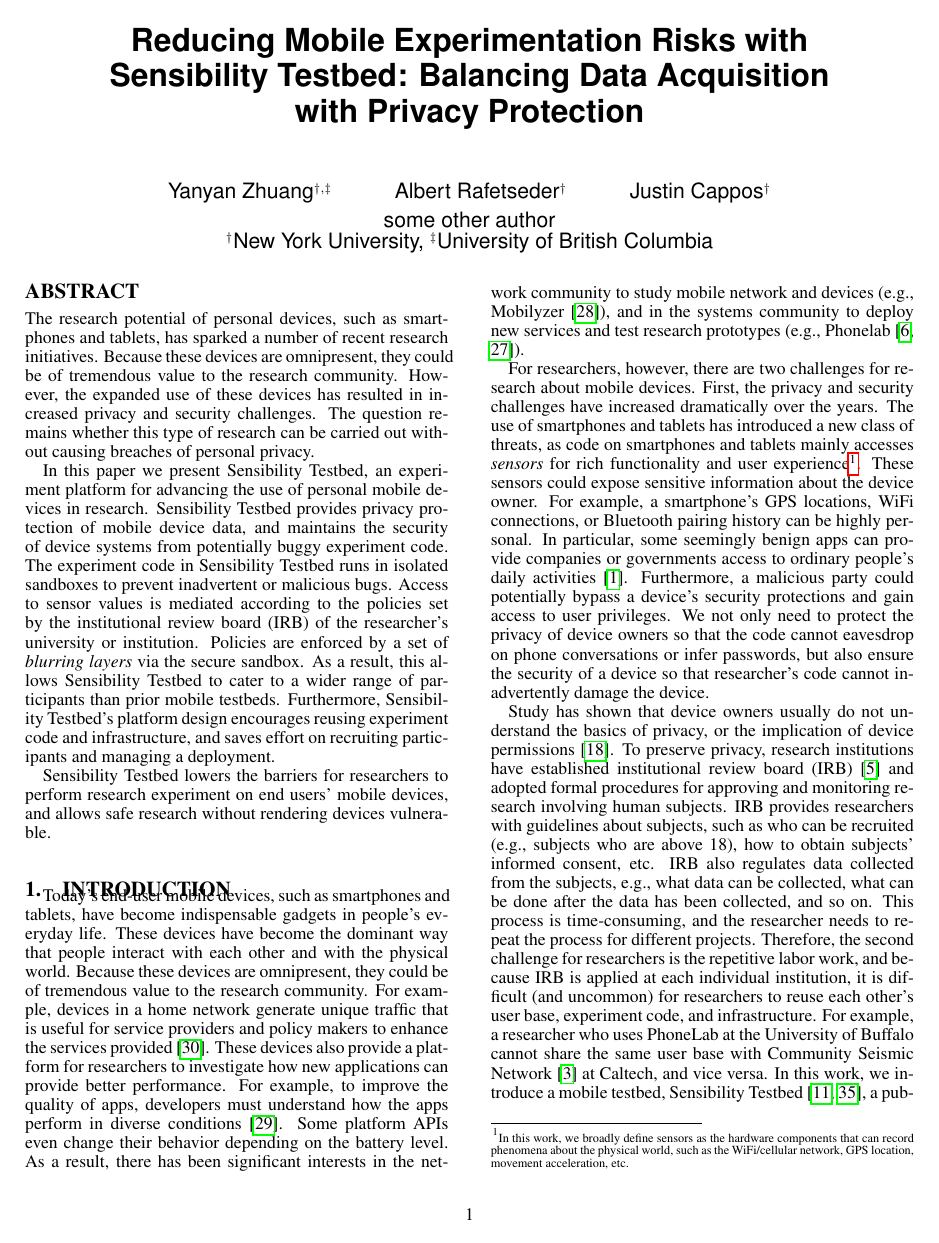
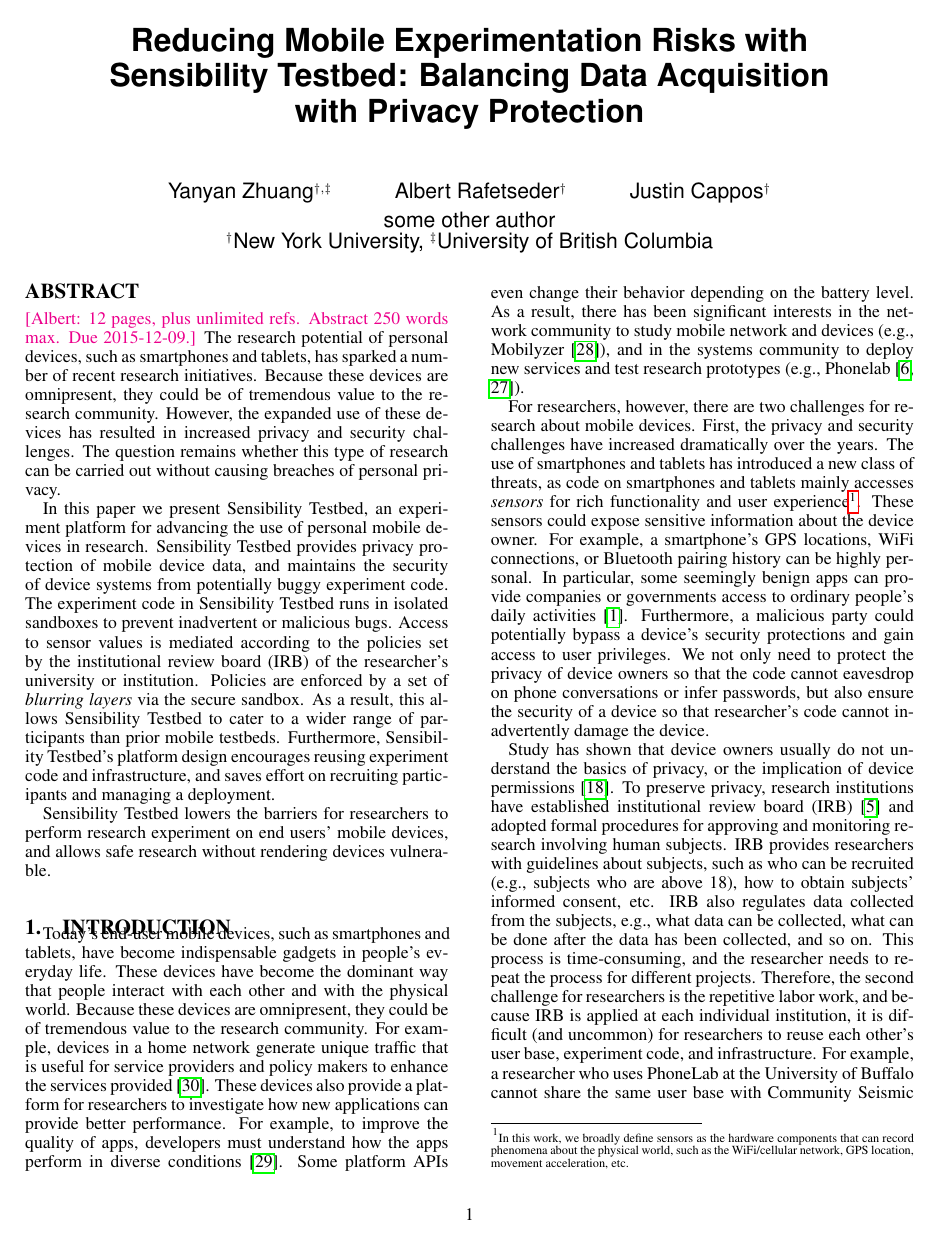
Before and after one commit to yyzhuang/mobisys16-sensibility, a LaTeX paper (mobisys.tex, which reads abstract.tex): page 1 of 8. Compiled offline with pdfLaTeX.

Commit message:
Add meta-info on paper submission etc.
Also add commenter macros for Justin and me.

```diff
--- a/abstract.tex
+++ b/abstract.tex
@@ -2,6 +2,7 @@
 %Unfortunately, the expanded use of
 %these devices also has lead to increased privacy and security
 %challenges, which makes research on these devices difficult.
+\albert{12 pages, plus unlimited refs. Abstract 250 words max. Due 2015-12-09.}
 The research potential of personal devices, such as smartphones
 and tablets, has sparked a number of recent research initiatives.
 Because these devices are omnipresent, they could be of
--- a/mobisys.tex
+++ b/mobisys.tex
@@ -53,8 +53,12 @@
 
 \ifrev
   \newcommand{\yanyan}[1]{{\color{blue} [Yanyan: #1]}}
+  \newcommand{\cappos}[1]{{\color{red} [Justin: #1]}}
+  \newcommand{\albert}[1]{{\color{magenta} [Albert: #1]}}
 \else
   \newcommand{\yanyan}[1]{}
+  \newcommand{\cappos}[1]{}
+  \newcommand{\albert}[1]{}
 \fi
 
 \title{Reducing Mobile Experimentation Risks with \\Sensibility Testbed:
```
